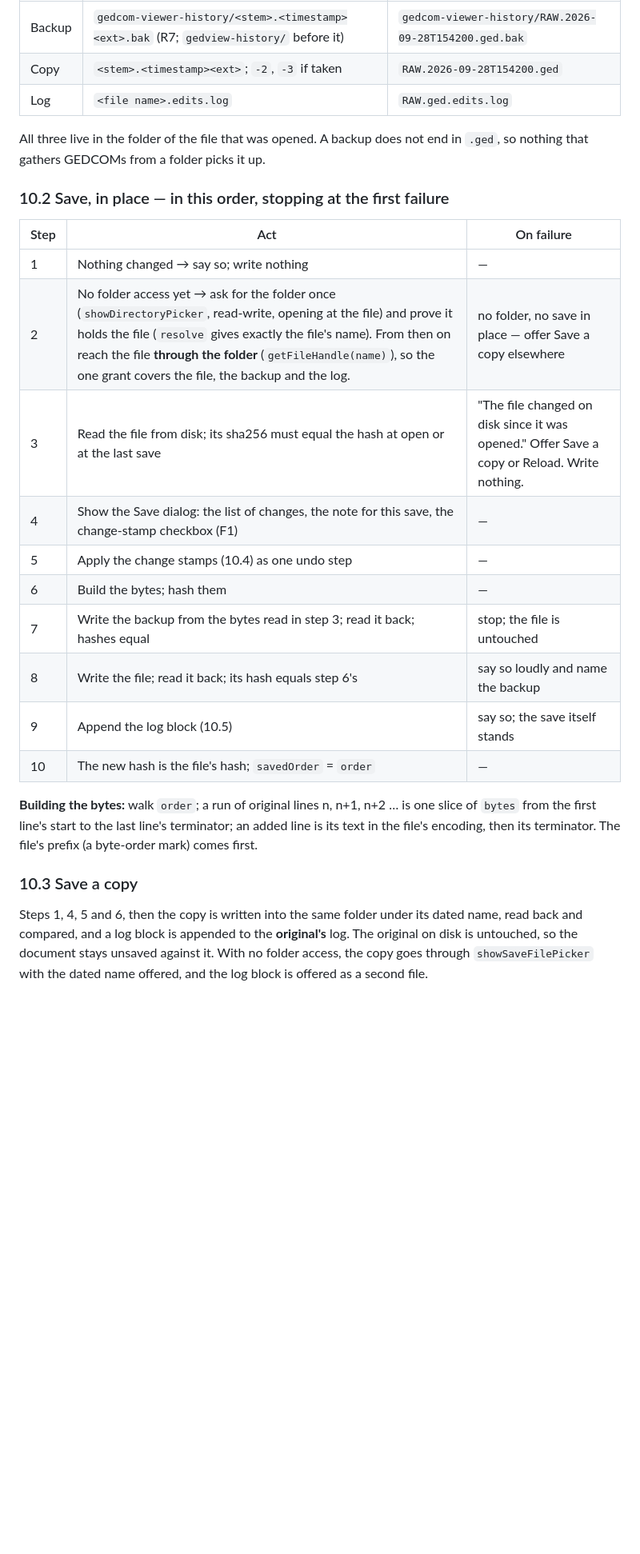
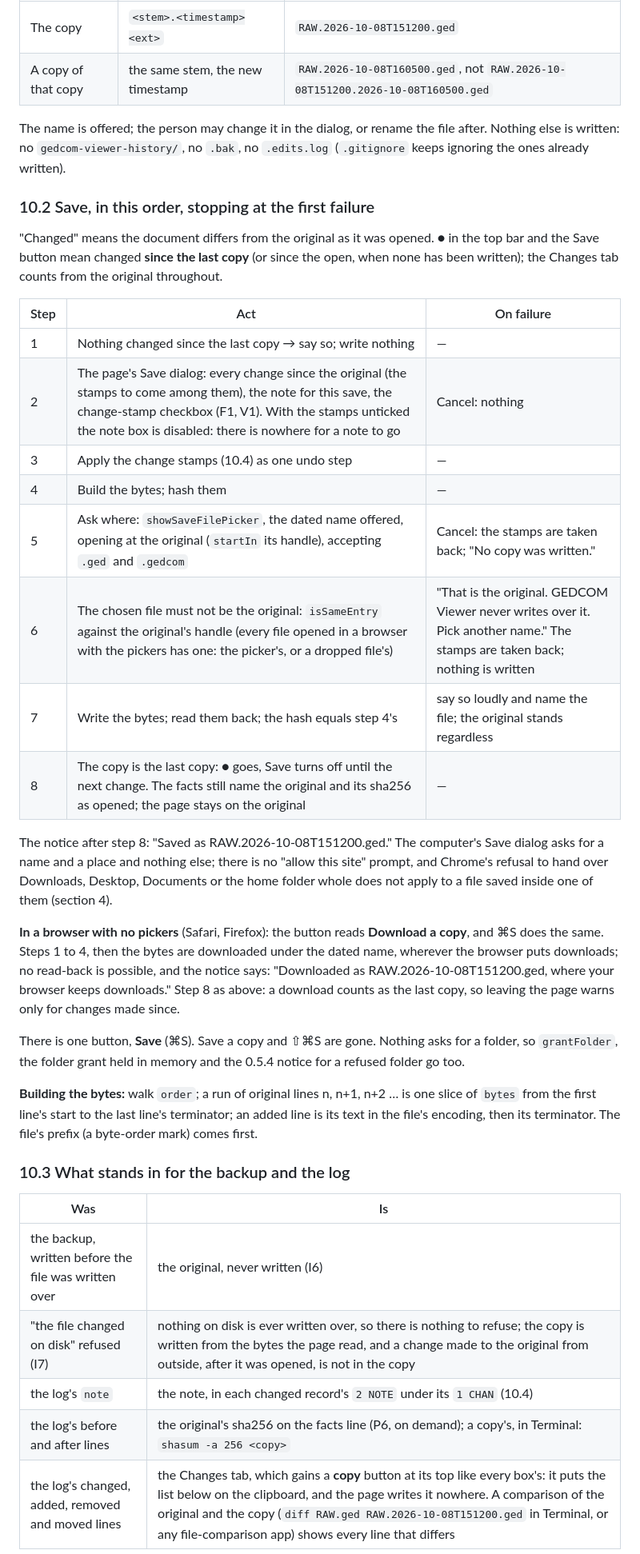
Before and after one commit to bunahu/gedcom-viewer, a Markdown page: BUILD-BRIEF.md, the part around one of its changes. Shown at 80% size. Drawn GitHub-style; blank space fills up the shorter version.

```diff
--- a/BUILD-BRIEF.md
+++ b/BUILD-BRIEF.md
@@ -354,34 +366,53 @@ extension when that is `.ged` or `.gedcom` (any case); the extension is kept as
 |---|---|---|
-| Backup | `gedcom-viewer-history/<stem>.<timestamp><ext>.bak` (R7; `gedview-history/` before it) | `gedcom-viewer-history/RAW.2026-09-28T154200.ged.bak` |
-| Copy | `<stem>.<timestamp><ext>`; `-2`, `-3` if taken | `RAW.2026-09-28T154200.ged` |
-| Log | `<file name>.edits.log` | `RAW.ged.edits.log` |
+| The copy | `<stem>.<timestamp><ext>` | `RAW.2026-10-08T151200.ged` |
+| A copy of that copy | the same stem, the new timestamp | `RAW.2026-10-08T160500.ged`, not `RAW.2026-10-08T151200.2026-10-08T160500.ged` |
 
-All three live in the folder of the file that was opened. A backup does not end in `.ged`, so
-nothing that gathers GEDCOMs from a folder picks it up.
+The name is offered; the person may change it in the dialog, or rename the file after. Nothing
+else is written: no `gedcom-viewer-history/`, no `.bak`, no `.edits.log` (`.gitignore` keeps
+ignoring the ones already written).
 
-### 10.2 Save, in place — in this order, stopping at the first failure
+### 10.2 Save, in this order, stopping at the first failure
+
+"Changed" means the document differs from the original as it was opened. ● in the top bar and
+the Save button mean changed **since the last copy** (or since the open, when none has been
+written); the Changes tab counts from the original throughout.
 
 | Step | Act | On failure |
 |---|---|---|
-| 1 | Nothing changed → say so; write nothing | — |
-| 2 | No folder access yet → ask for the folder once (`showDirectoryPicker`, read-write, opening at the file) and prove it holds the file (`resolve` gives exactly the file's name). From then on reach the file **through the folder** (`getFileHandle(name)`), so the one grant covers the file, the backup and the log. | no folder, no save in place — offer Save a copy elsewhere |
-| 3 | Read the file from disk; its sha256 must equal the hash at open or at the last save | "The file changed on disk since it was opened." Offer Save a copy or Reload. Write nothing. |
-| 4 | Show the Save dialog: the list of changes, the note for this save, the change-stamp checkbox (F1) | — |
-| 5 | Apply the change stamps (10.4) as one undo step | — |
-| 6 | Build the bytes; hash them | — |
-| 7 | Write the backup from the bytes read in step 3; read it back; hashes equal | stop; the file is untouched |
-| 8 | Write the file; read it back; its hash equals step 6's | say so loudly and name the backup |
-| 9 | Append the log block (10.5) | say so; the save itself stands |
-| 10 | The new hash is the file's hash; `savedOrder` = `order` | — |
+| 1 | Nothing changed since the last copy → say so; write nothing | — |
+| 2 | The page's Save dialog: every change since the original (the stamps to come among them), the note for this save, the change-stamp checkbox (F1, V1). With the stamps unticked the note box is disabled: there is nowhere for a note to go | Cancel: nothing |
+| 3 | Apply the change stamps (10.4) as one undo step | — |
+| 4 | Build the bytes; hash them | — |
+| 5 | Ask where: `showSaveFilePicker`, the dated name offered, opening at the original (`startIn` its handle), accepting `.ged` and `.gedcom` | Cancel: the stamps are taken back; "No copy was written." |
+| 6 | The chosen file must not be the original: `isSameEntry` against the original's handle (every file opened in a browser with the pickers has one: the picker's, or a dropped file's) | "That is the original. GEDCOM Viewer never writes over it. Pick another name." The stamps are taken back; nothing is written |
+| 7 | Write the bytes; read them back; the hash equals step 4's | say so loudly and name the file; the original stands regardless |
+| 8 | The copy is the last copy: ● goes, Save turns off until the next change. The facts still name the original and its sha256 as opened; the page stays on the original | — |
+
+The notice after step 8: "Saved as RAW.2026-10-08T151200.ged." The computer's Save dialog asks
+for a name and a place and nothing else; there is no "allow this site" prompt, and Chrome's
+refusal to hand over Downloads, Desktop, Documents or the home folder whole does not apply to a
+file saved inside one of them (section 4).
+
+**In a browser with no pickers** (Safari, Firefox): the button reads **Download a copy**, and ⌘S
+does the same. Steps 1 to 4, then the bytes are downloaded under the dated name, wherever the
+browser puts downloads; no read-back is possible, and the notice says: "Downloaded as
+RAW.2026-10-08T151200.ged, where your browser keeps downloads." Step 8 as above: a download
+counts as the last copy, so leaving the page warns only for changes made since.
+
+There is one button, **Save** (⌘S). Save a copy and ⇧⌘S are gone. Nothing asks for a folder, so
+`grantFolder`, the folder grant held in memory and the 0.5.4 notice for a refused folder go too.
 
 **Building the bytes:** walk `order`; a run of original lines n, n+1, n+2 … is one slice of `bytes`
 from the first line's start to the last line's terminator; an added line is its text in the file's
 encoding, then its terminator. The file's prefix (a byte-order mark) comes first.
 
-### 10.3 Save a copy
+### 10.3 What stands in for the backup and the log
 
-Steps 1, 4, 5 and 6, then the copy is written into the same folder under its dated name, read
-back and compared, and a log block is appended to the **original's** log. The original on disk is
-untouched, so the document stays unsaved against it. With no folder access, the copy goes through
-`showSaveFilePicker` with the dated name offered, and the log block is offered as a second file.
+| Was | Is |
+|---|---|
+| the backup, written before the file was written over | the original, never written (I6) |
+| "the file changed on disk" refused (I7) | nothing on disk is ever written over, so there is nothing to refuse; the copy is written from the bytes the page read, and a change made to the original from outside, after it was opened, is not in the copy |
+| the log's `note` | the note, in each changed record's `2 NOTE` under its `1 CHAN` (10.4) |
+| the log's before and after lines | the original's sha256 on the facts line (P6, on demand); a copy's, in Terminal: `shasum -a 256 <copy>` |
+| the log's changed, added, removed and moved lines | the Changes tab, which gains a **copy** button at its top like every box's: it puts the list below on the clipboard, and the page writes it nowhere. A comparison of the original and the copy (`diff RAW.ged RAW.2026-10-08T151200.ged` in Terminal, or any file-comparison app) shows every line that differs |
 
```
Also changed, not shown: other parts of BUILD-BRIEF.md (+91 -65 lines).
